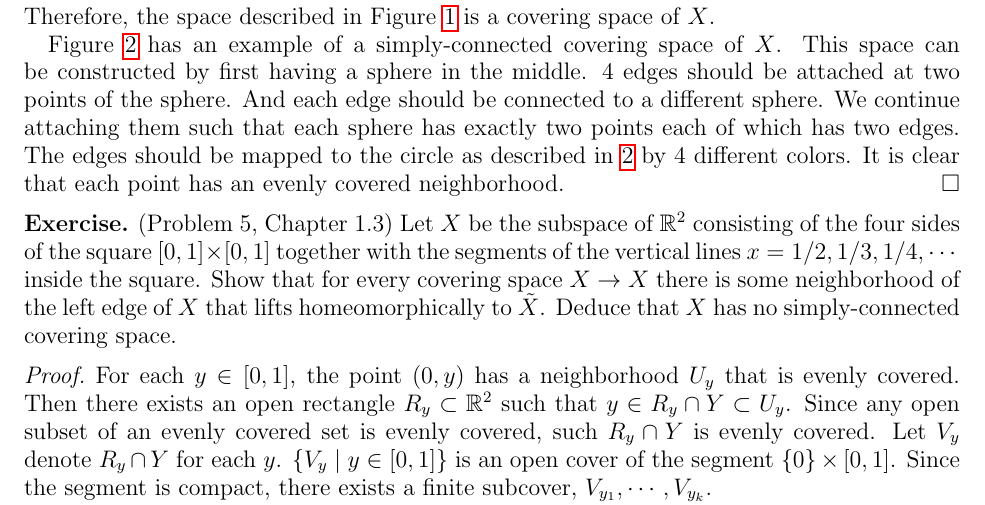
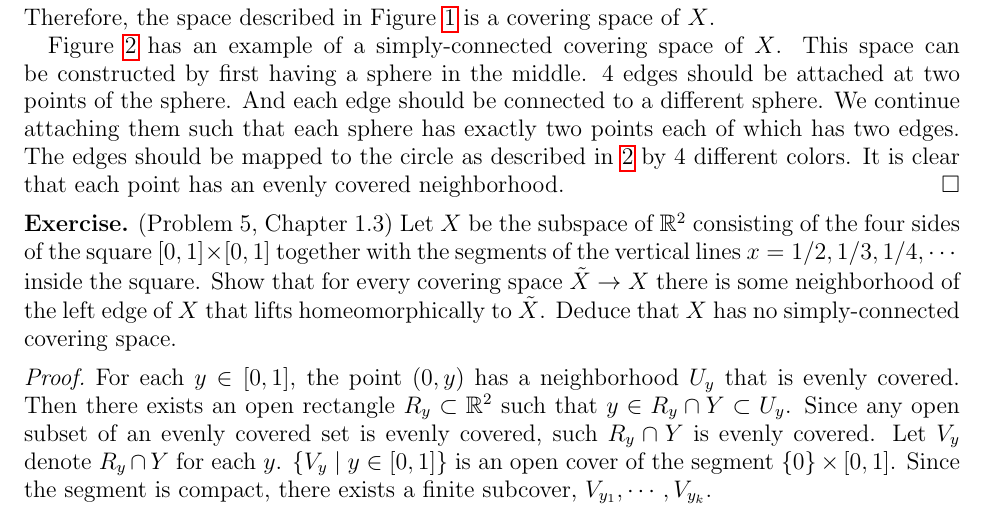
Before and after one commit to hidenori-shinohara/courses, a LaTeX problem sheet (math611/hw4/math611-hw4.tex): part of page 2 of 7, cut so that both start at the same text. Compiled offline with pdfLaTeX.

Commit message:
Fix a typo

```diff
--- a/math611/hw4/math611-hw4.tex
+++ b/math611/hw4/math611-hw4.tex
@@ -110,7 +110,7 @@
 
 \begin{exer}{(Problem 5, Chapter 1.3)}
   Let $X$ be the subspace of $\mathbb{R}^2$ consisting of the four sides of the square $[0, 1] \times [0, 1]$ together with the segments of the vertical lines $x = 1/2, 1/3, 1/4, \cdots$ inside the square.
-  Show that for every covering space $X \rightarrow X$ there is some neighborhood of the left edge of $X$ that lifts homeomorphically to $\tilde{X}$.
+  Show that for every covering space $\tilde{X} \rightarrow X$ there is some neighborhood of the left edge of $X$ that lifts homeomorphically to $\tilde{X}$.
   Deduce that $X$ has no simply-connected covering space.
 \end{exer}
 
```
Also changed, not shown: math611/hw4/math611-hw4.pdf.
